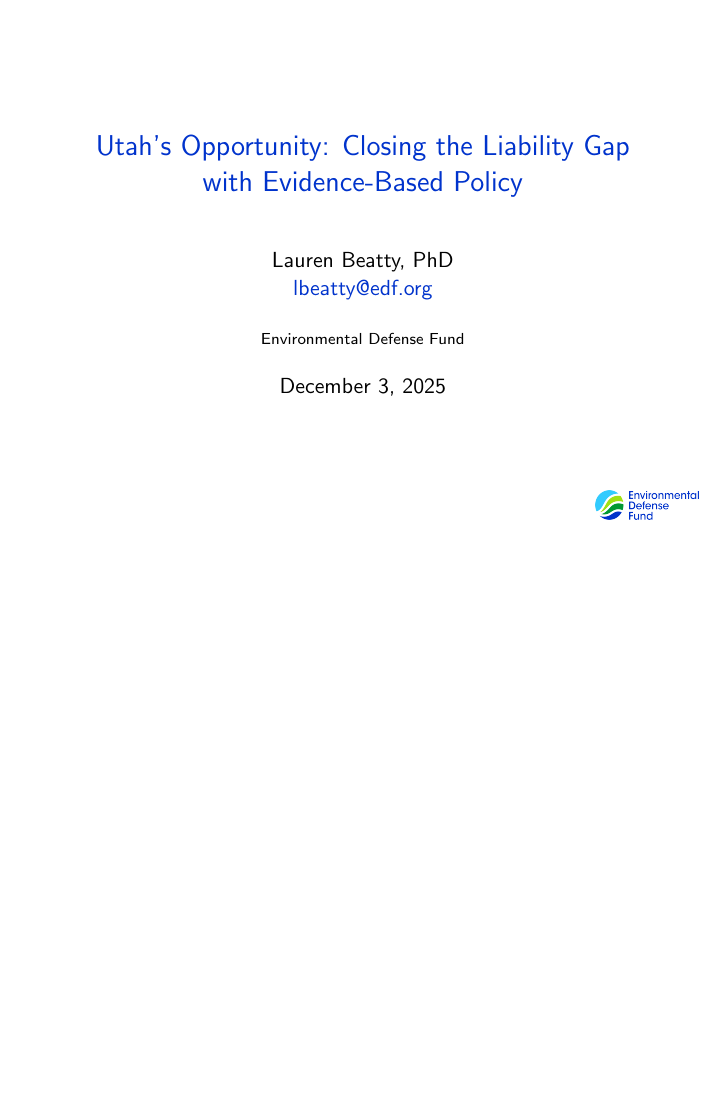
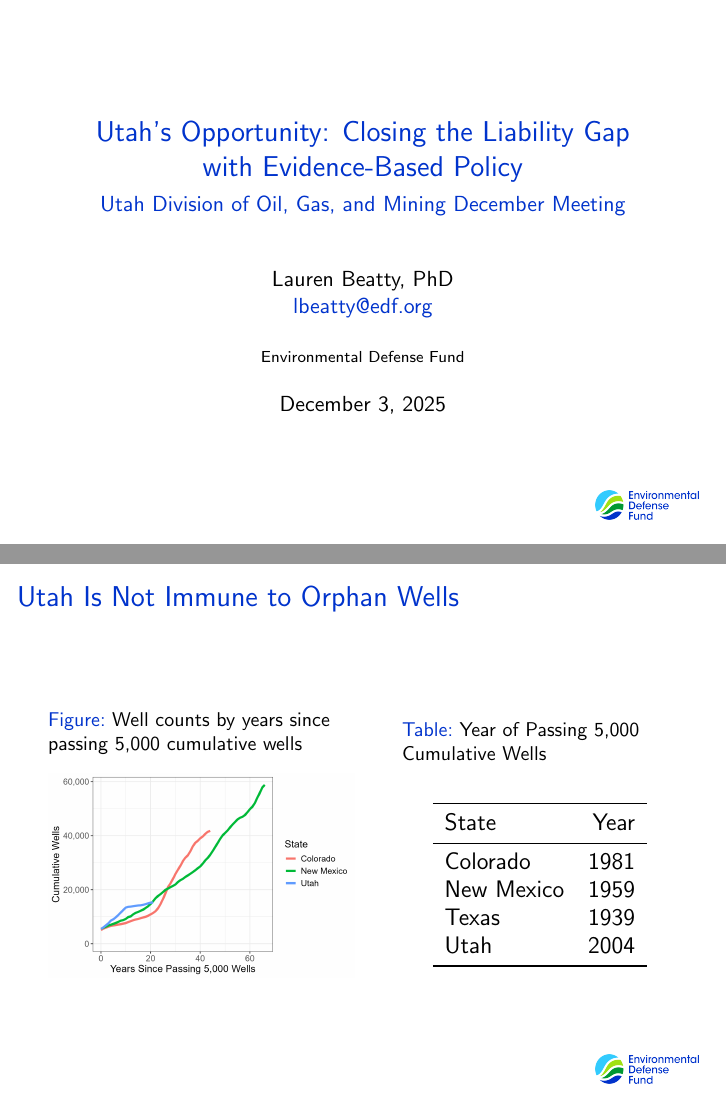
Before and after one commit to lbeatty1/UtahDNRAnalytics, LaTeX slides (tex/Utah1203.tex): page 1 of 10 before the commit and pages 1 and 3 of 10 after it, the two joined at a grey line, the shorter picture padded with empty space. Compiled offline with pdfLaTeX.

Commit message:
Updates from Overleaf

```diff
--- a/tex/Utah1203.tex
+++ b/tex/Utah1203.tex
@@ -12,6 +12,7 @@
 \usepackage{color}
 %Information to be included in the title page:
 \title{Utah’s Opportunity: Closing the Liability Gap with Evidence-Based Policy}
+\subtitle{Utah Division of Oil, Gas, and Mining December Meeting}
 \author{Lauren Beatty, PhD\\ \href{mailto:lbeatty@edf.org}{lbeatty@edf.org}}
 \institute{Environmental Defense Fund}
 \date{December 3, 2025}
@@ -57,7 +58,27 @@
 \end{frame}
 
 \begin{frame}{Utah Is Not Immune to Orphan Wells}
+    \begin{columns}[c]
 
+        % --- Left Column (Image) ---
+        \begin{column}{0.5\textwidth} % Adjusted width (see note below)
+            \centering
+            \captionof{figure}{Well counts by years since passing 5,000 cumulative wells}
+            \includegraphics[width=\textwidth]
+            {September25Redline/Figs/Threshold_Timeseries.png}
+        \end{column}
+
+        % --- Right Column (Table via Input) ---
+        \begin{column}{0.45\textwidth} % Adjusted width (see note below)
+            \centering
+            \large
+
+            \input{September25Redline/cumulative_table}
+
+            % --- CAPTION GOES HERE --
+        \end{column}
+
+    \end{columns}
 \end{frame}
 
 \begin{frame}{Economics and Public Policy Research}
```
